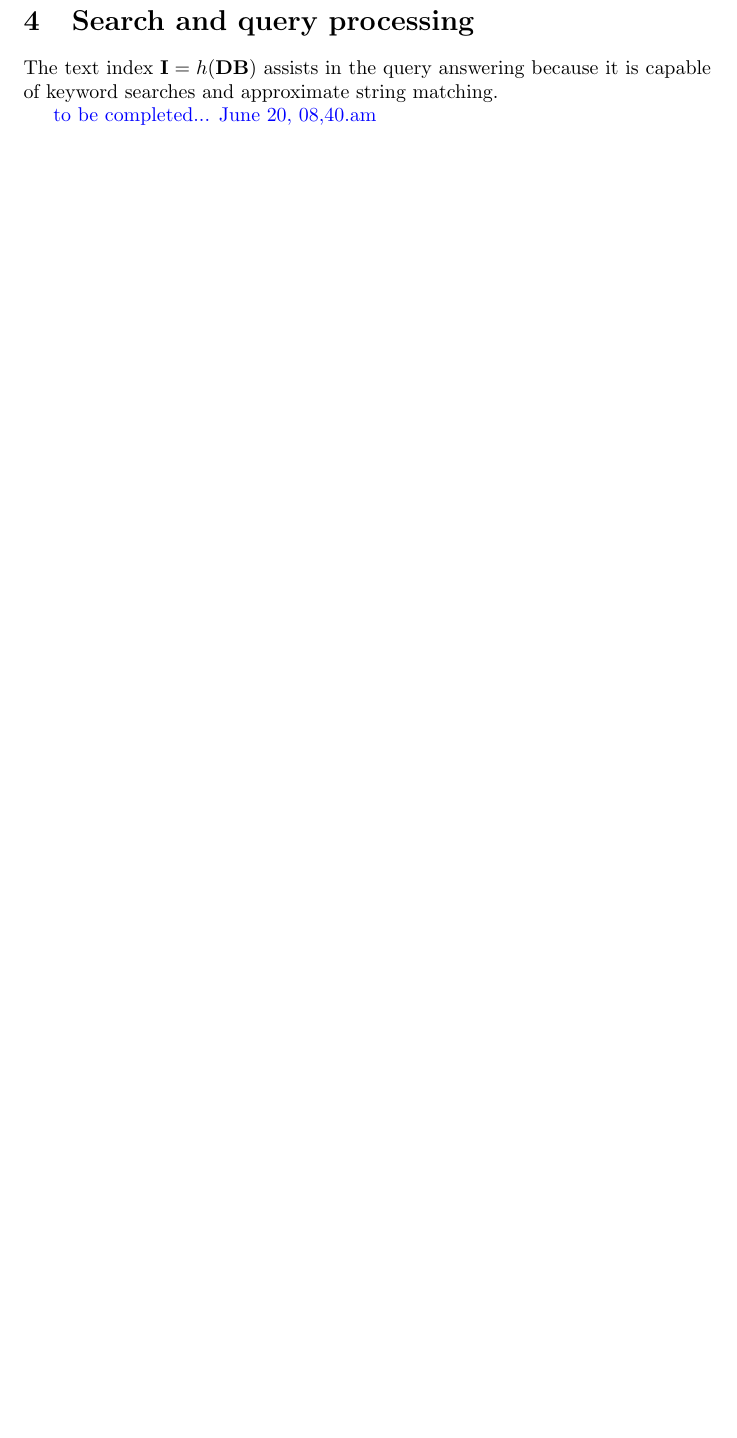
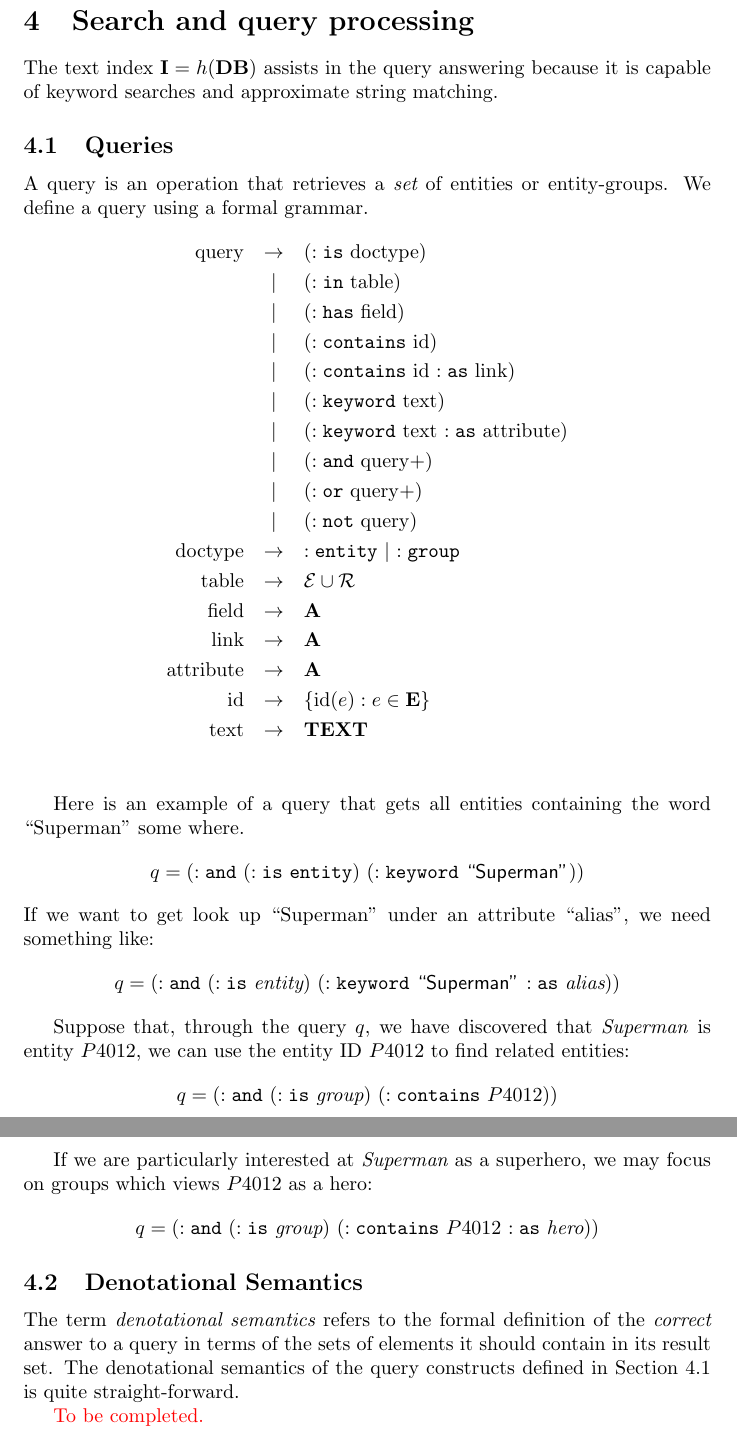
Before and after one commit to rdrake/tp-research, a LaTeX document (kenpu/docs/graph-index.tex): part of page 5 of 5 before the commit and two parts of pages 5 and 6 of 6 after it, the two joined at a grey line, cut so that both start at the same text, the shorter picture padded with empty space. Compiled offline with pdfLaTeX.

Commit message:
work in progress

```diff
--- a/kenpu/docs/graph-index.tex
+++ b/kenpu/docs/graph-index.tex
@@ -210,6 +210,65 @@ documents.
 The text index $\mathbf{I} = h(\mathbf{DB})$ assists in the query answering
 because it is capable of keyword searches and approximate string matching.
 
-\textcolor{blue}{to be completed... June 20, 08,40.am}
+\subsection{Queries}
+\label{sec:query}
+A query is an operation that retrieves a {\em set} of entities or entity-groups.
+We define a query using a formal grammar.
+\begin{eqnarray*}
+\mathrm{query}
+  &\rightarrow& (\mathtt{:is}\ \mathrm{doctype}) \\
+  &|& (\mathtt{:in}\ \mathrm{table}) \\
+  &|& (\mathtt{:has}\ \mathrm{field}) \\
+  &|& (\mathtt{:contains}\ \mathrm{id}) \\
+  &|& (\mathtt{:contains}\ \mathrm{id}\ \mathtt{:as}\ \mathrm{link}) \\
+  &|& (\mathtt{:keyword}\ \mathrm{text})\\
+  &|& (\mathtt{:keyword}\ \mathrm{text}\ \mathtt{:as}\ \mathrm{attribute})\\
+  &|& (\mathtt{:and}\ \mathrm{query}+) \\
+  &|& (\mathtt{:or}\ \mathrm{query}+) \\
+  &|& (\mathtt{:not}\ \mathrm{query})\\
+\mathrm{doctype}
+  &\rightarrow& \mathtt{:entity}\ |\ \mathtt{:group} \\
+\mathrm{table} &\rightarrow& \mathcal{E}\cup\mathcal{R} \\
+\mathrm{field} &\rightarrow& \mathbf{A} \\
+\mathrm{link} &\rightarrow& \mathbf{A} \\
+\mathrm{attribute} &\rightarrow& \mathbf{A} \\
+\mathrm{id} &\rightarrow& \{\mathrm{id}(e) : e\in\mathbf{E}\} \\
+\mathrm{text} &\rightarrow& \TEXT \\
+\end{eqnarray*}
+
+Here is an example of a query that gets all entities containing the word
+``Superman'' some where.
+$$q =
+  (\mathtt{:and}\ (\mathtt{:is}\ \mathtt{entity})
+    \ (\mathtt{:keyword}\ \textsf{``Superman''})) $$
+If we want to get look up ``Superman'' under an attribute ``alias'', we need
+something like:
+$$q =
+  (\mathtt{:and}\ (\mathtt{:is}\ \textit{entity})
+    \ (\mathtt{:keyword}\ \textsf{``Superman''}\
+        \mathtt{:as}\ \textit{alias})) $$
+
+Suppose that, through the query $q$, we have discovered that \textit{Superman}
+is entity $P4012$, we can use the entity ID $P4012$ to find related entities:
+$$q =
+  (\mathtt{:and}
+   \ (\mathtt{:is}\ \textit{group})
+   \ (\mathtt{:contains}\ P4012)) $$
+
+If we are particularly interested at {\em Superman} as a superhero, we may focus
+on groups which views $P4012$ as a hero:
+$$q =
+  (\mathtt{:and}
+   \ (\mathtt{:is}\ \textit{group})
+   \ (\mathtt{:contains}\ P4012\ \mathtt{:as}\ \textit{hero})) $$
+
+\subsection{Denotational Semantics}
+The term {\em denotational semantics} refers to the formal definition of the
+{\em correct} answer to a query in terms of the sets of elements it should
+contain in its result set.  The denotational semantics of the query constructs
+defined in Section~\ref{sec:query} is quite straight-forward.
+
+\textcolor{red}{To be completed.}
+
 
 \end{document}
```
